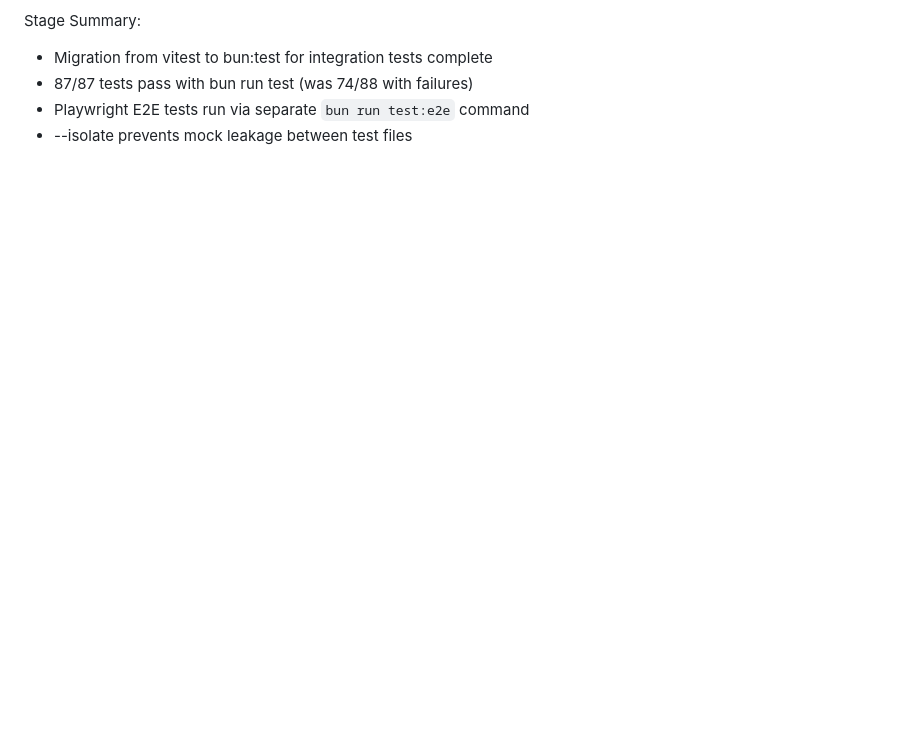
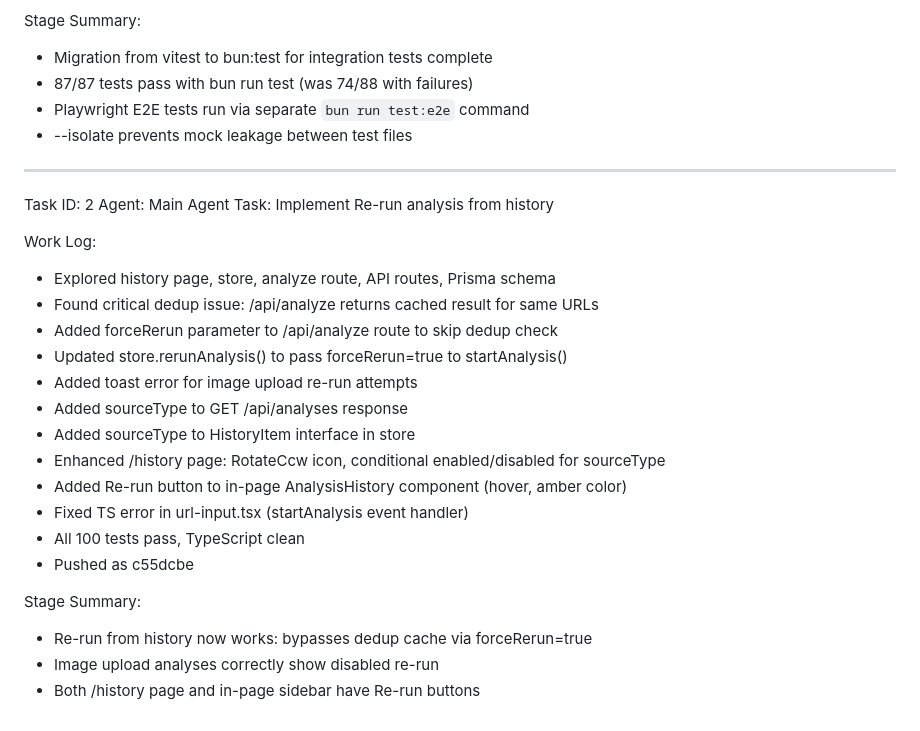
Before and after one commit to stsgs1980/UX-Analyzer, a Markdown page: worklog.md, the part around the change. Rendered like a GitHub page; blank space fills up the shorter version.

Commit message:
c190766e-81b1-48fc-80ea-79d7a65f15ce

```diff
--- a/worklog.md
+++ b/worklog.md
@@ -127,3 +127,26 @@ Stage Summary:
 - 87/87 tests pass with bun run test (was 74/88 with failures)
 - Playwright E2E tests run via separate `bun run test:e2e` command
 - --isolate prevents mock leakage between test files
+---
+Task ID: 2
+Agent: Main Agent
+Task: Implement Re-run analysis from history
+
+Work Log:
+- Explored history page, store, analyze route, API routes, Prisma schema
+- Found critical dedup issue: /api/analyze returns cached result for same URLs
+- Added forceRerun parameter to /api/analyze route to skip dedup check
+- Updated store.rerunAnalysis() to pass forceRerun=true to startAnalysis()
+- Added toast error for image upload re-run attempts
+- Added sourceType to GET /api/analyses response
+- Added sourceType to HistoryItem interface in store
+- Enhanced /history page: RotateCcw icon, conditional enabled/disabled for sourceType
+- Added Re-run button to in-page AnalysisHistory component (hover, amber color)
+- Fixed TS error in url-input.tsx (startAnalysis event handler)
+- All 100 tests pass, TypeScript clean
+- Pushed as c55dcbe
+
+Stage Summary:
+- Re-run from history now works: bypasses dedup cache via forceRerun=true
+- Image upload analyses correctly show disabled re-run
+- Both /history page and in-page sidebar have Re-run buttons
```
